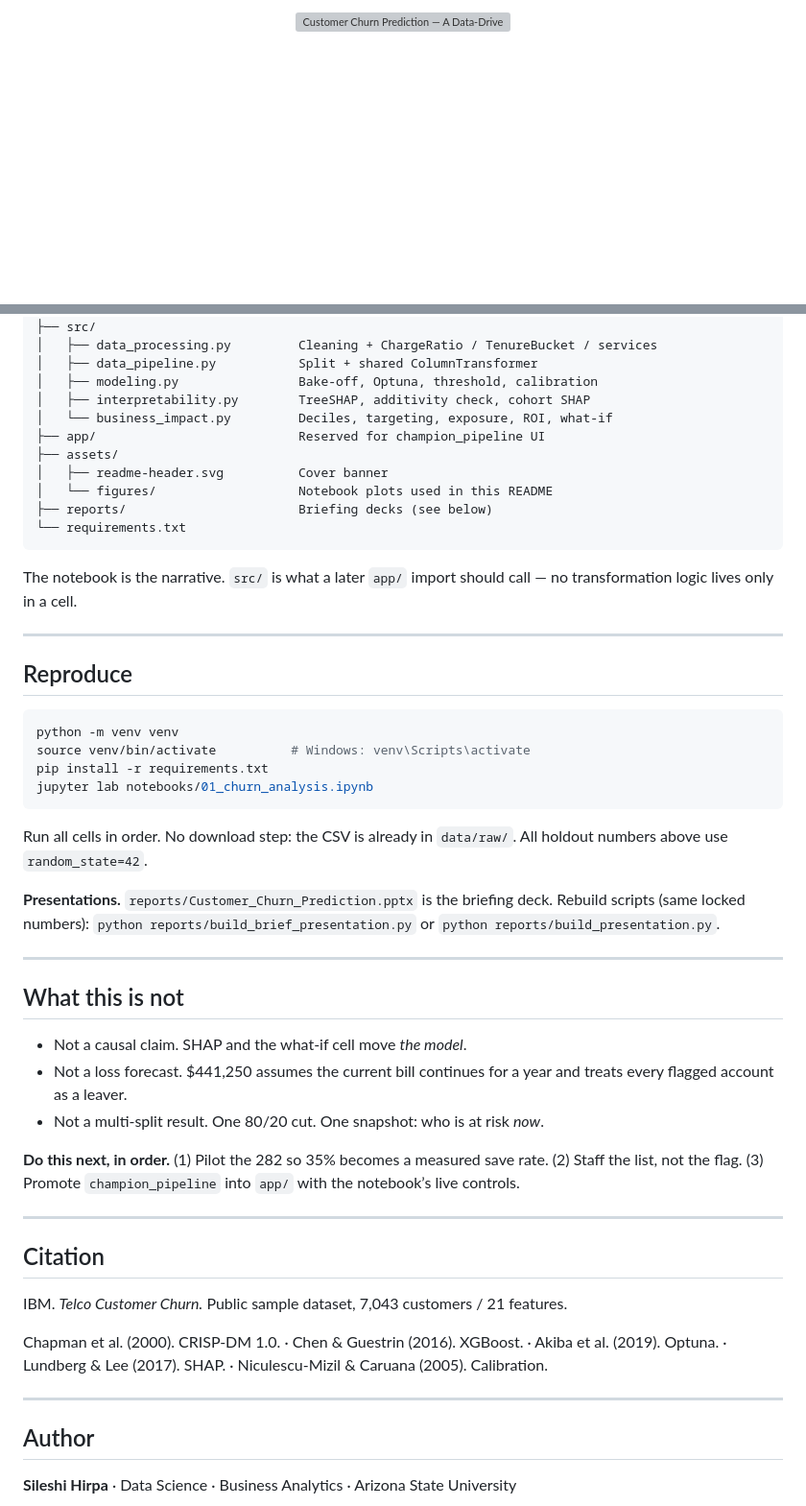
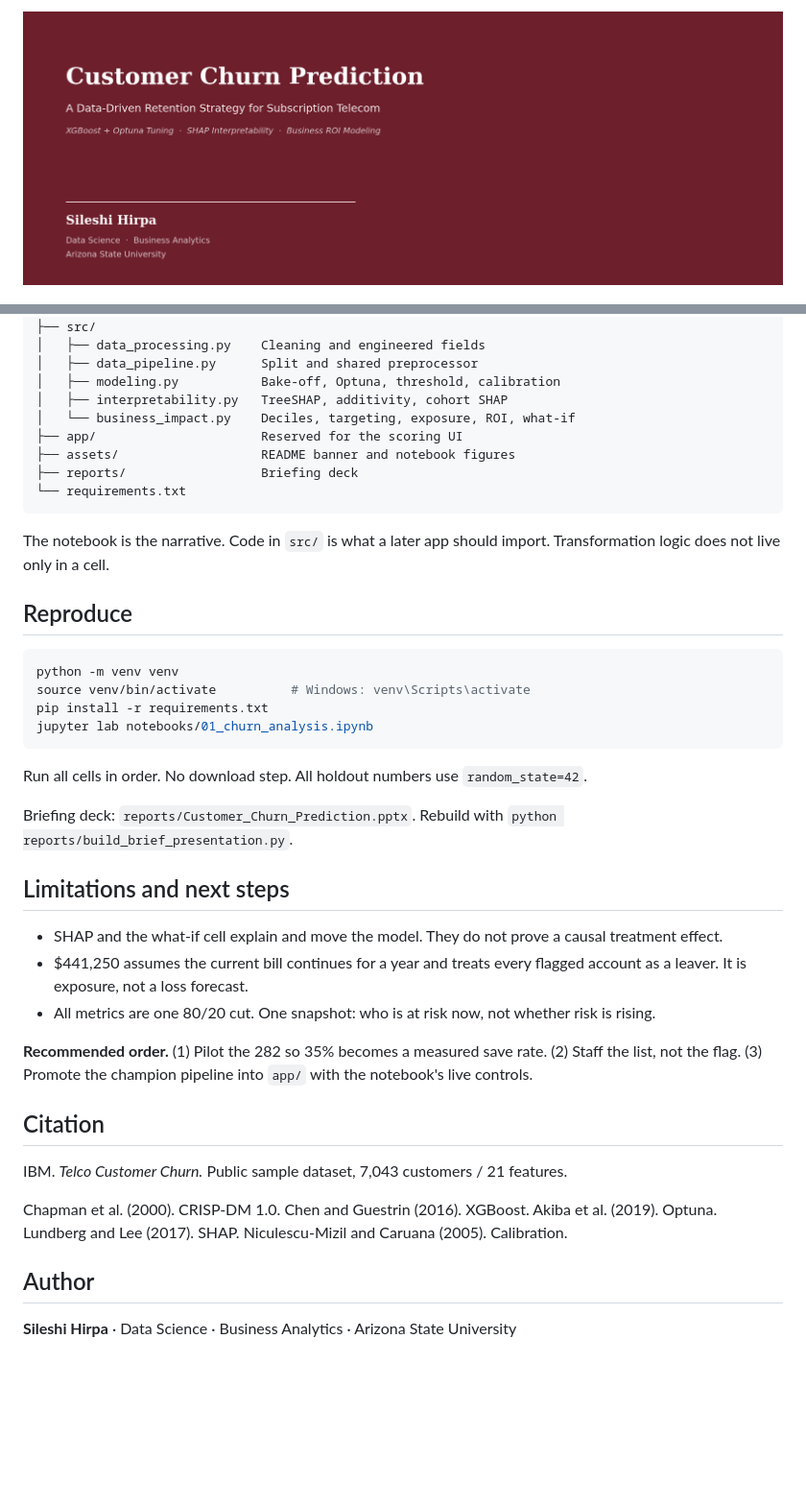
Before and after one commit to sileshith/customer-churn-prediction, a Markdown page: README.md, 2 parts joined by grey strips. Shown at 96% size. GitHub-like rendering; pictures changed too: assets/readme-header.png (added); blank space fills up the shorter version; grey boxes are pictures that could not be loaded.

````diff
--- a/README.md
+++ b/README.md
@@ -1,4 +1,4 @@
 <p align="center">
-  <img src="assets/readme-header.svg" alt="Customer Churn Prediction — A Data-Driven Retention Strategy for Subscription Telecom. Sileshi Hirpa, Data Science and Business Analytics, Arizona State University." width="100%">
+  <img src="assets/readme-header.png" alt="Customer Churn Prediction. A data-driven retention strategy for subscription telecom. Sileshi Hirpa, Data Science and Business Analytics, Arizona State University." width="100%">
 </p>
 
@@ -145,21 +152,17 @@ customer-churn-prediction/
 ├── notebooks/01_churn_analysis.ipynb
 ├── src/
-│   ├── data_processing.py         Cleaning + ChargeRatio / TenureBucket / services
-│   ├── data_pipeline.py           Split + shared ColumnTransformer
-│   ├── modeling.py                Bake-off, Optuna, threshold, calibration
-│   ├── interpretability.py        TreeSHAP, additivity check, cohort SHAP
-│   └── business_impact.py         Deciles, targeting, exposure, ROI, what-if
-├── app/                           Reserved for champion_pipeline UI
-├── assets/
-│   ├── readme-header.svg          Cover banner
-│   └── figures/                   Notebook plots used in this README
-├── reports/                       Briefing decks (see below)
+│   ├── data_processing.py    Cleaning and engineered fields
+│   ├── data_pipeline.py      Split and shared preprocessor
+│   ├── modeling.py           Bake-off, Optuna, threshold, calibration
+│   ├── interpretability.py   TreeSHAP, additivity, cohort SHAP
+│   └── business_impact.py    Deciles, targeting, exposure, ROI, what-if
+├── app/                      Reserved for the scoring UI
+├── assets/                   README banner and notebook figures
+├── reports/                  Briefing deck
 └── requirements.txt
 ```
 
-The notebook is the narrative. `src/` is what a later `app/` import should call — no transformation logic lives only in a cell.
-
----
+The notebook is the narrative. Code in `src/` is what a later app should import. Transformation logic does not live only in a cell.
 
 ## Reproduce
 
@@ -170,29 +173,23 @@ pip install -r requirements.txt
 jupyter lab notebooks/01_churn_analysis.ipynb
 ```
 
-Run all cells in order. No download step: the CSV is already in `data/raw/`. All holdout numbers above use `random_state=42`.
+Run all cells in order. No download step. All holdout numbers use `random_state=42`.
 
-**Presentations.** `reports/Customer_Churn_Prediction.pptx` is the briefing deck. Rebuild scripts (same locked numbers): `python reports/build_brief_presentation.py` or `python reports/build_presentation.py`.
+Briefing deck: `reports/Customer_Churn_Prediction.pptx`. Rebuild with `python reports/build_brief_presentation.py`.
 
----
+## Limitations and next steps
 
-## What this is not
+- SHAP and the what-if cell explain and move the model. They do not prove a causal treatment effect.
+- $441,250 assumes the current bill continues for a year and treats every flagged account as a leaver. It is exposure, not a loss forecast.
+- All metrics are one 80/20 cut. One snapshot: who is at risk now, not whether risk is rising.
 
-- Not a causal claim. SHAP and the what-if cell move *the model*.
-- Not a loss forecast. $441,250 assumes the current bill continues for a year and treats every flagged account as a leaver.
-- Not a multi-split result. One 80/20 cut. One snapshot: who is at risk *now*.
-
-**Do this next, in order.** (1) Pilot the 282 so 35% becomes a measured save rate. (2) Staff the list, not the flag. (3) Promote `champion_pipeline` into `app/` with the notebook’s live controls.
-
----
+**Recommended order.** (1) Pilot the 282 so 35% becomes a measured save rate. (2) Staff the list, not the flag. (3) Promote the champion pipeline into `app/` with the notebook's live controls.
 
 ## Citation
 
 IBM. *Telco Customer Churn.* Public sample dataset, 7,043 customers / 21 features.
 
-Chapman et al. (2000). CRISP-DM 1.0. · Chen & Guestrin (2016). XGBoost. · Akiba et al. (2019). Optuna. · Lundberg & Lee (2017). SHAP. · Niculescu-Mizil & Caruana (2005). Calibration.
-
----
+Chapman et al. (2000). CRISP-DM 1.0. Chen and Guestrin (2016). XGBoost. Akiba et al. (2019). Optuna. Lundberg and Lee (2017). SHAP. Niculescu-Mizil and Caruana (2005). Calibration.
 
 ## Author
 
````
Also changed, not shown: other parts of README.md (+81 -74 lines).
